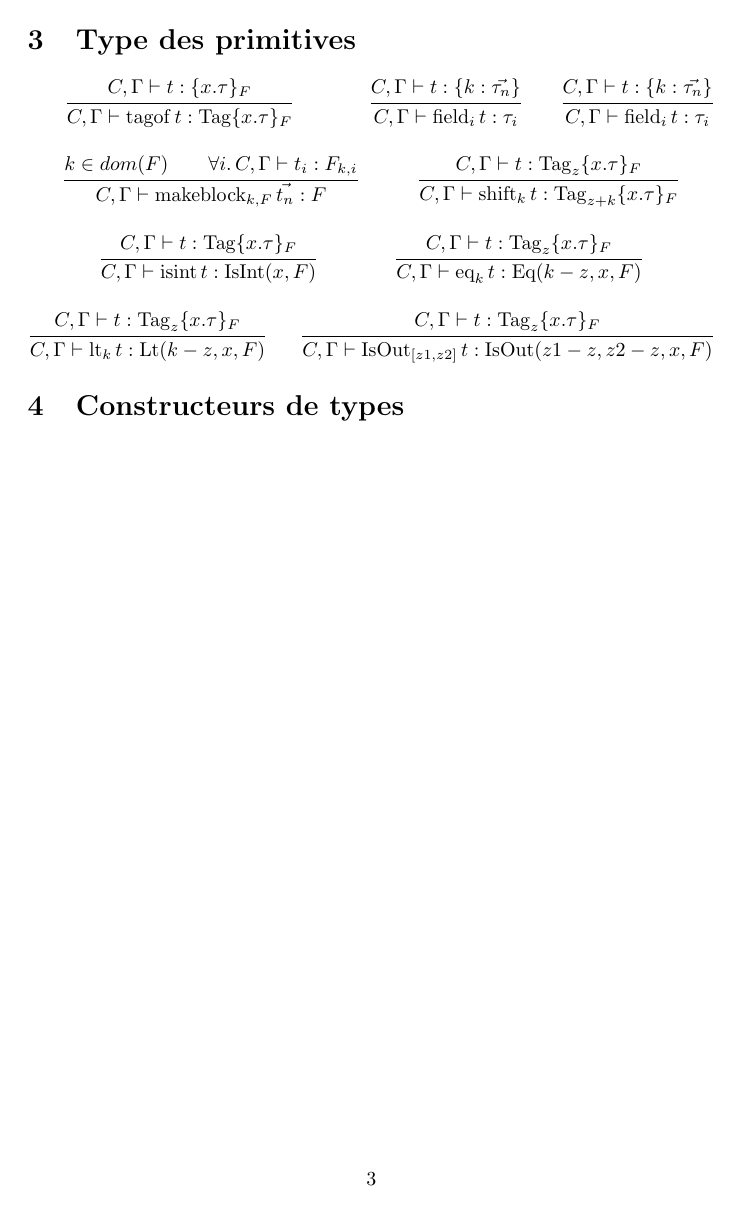
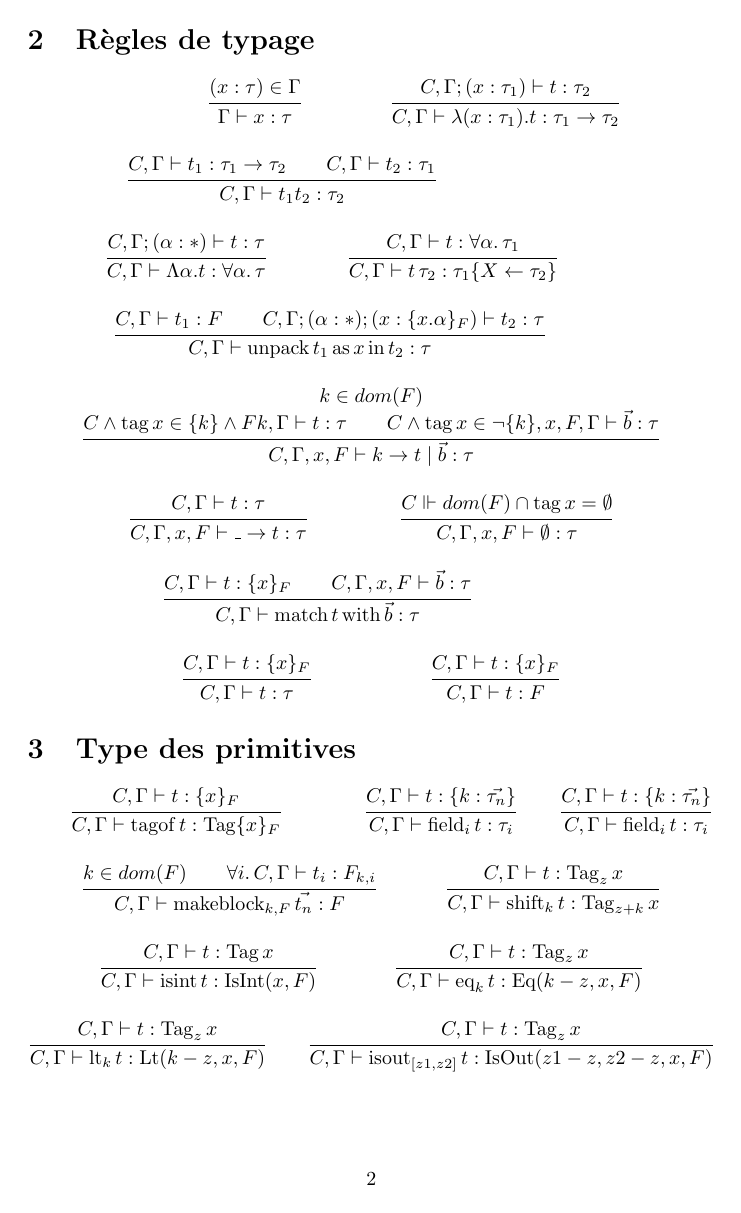
Before and after one commit to let-def/ml-test, a LaTeX document (mlt.tex): page 3 of 3 before the commit and page 2 of 3 after it. Compiled offline with pdfLaTeX.

Commit message:
Simplified syntax of tags.

```diff
--- a/mlt.tex
+++ b/mlt.tex
@@ -243,33 +243,33 @@
 }
 
 \infer{
-  \tycheck{\csenv, \tyenv}{\term}{\kw{Tag}_z \{ \var . \ty \}_F} \\
+  \tycheck{\csenv, \tyenv}{\term}{\kw{Tag}_z \var} \\
 }{
-  \tycheck{\csenv, \tyenv}{\kw{shift}_k \term}{\kw{Tag}_{z+k} \{ \var . \ty \}_F}
+  \tycheck{\csenv, \tyenv}{\kw{shift}_k \term}{\kw{Tag}_{z+k} \var}
 }
 
 \infer{
-  \tycheck{\csenv, \tyenv}{\term}{\kw{Tag} \{ \var . \ty \}_F} \\
+  \tycheck{\csenv, \tyenv}{\term}{\kw{Tag} \var} \\
 }{
   \tycheck{\csenv, \tyenv}{\kw{isint} \term}{\kw{IsInt}(x,F)}
 }
 
 \infer{
-  \tycheck{\csenv, \tyenv}{\term}{\kw{Tag}_z \{ \var . \ty \}_F} \\
+  \tycheck{\csenv, \tyenv}{\term}{\kw{Tag}_z \var} \\
 }{
   \tycheck{\csenv, \tyenv}{\kw{eq}_k \term}{\operatorname{Eq}(k-z,x,F)}
 }
 
 \infer{
-  \tycheck{\csenv, \tyenv}{\term}{\kw{Tag}_z \{ \var . \ty \}_F} \\
+  \tycheck{\csenv, \tyenv}{\term}{\kw{Tag}_z \var} \\
 }{
   \tycheck{\csenv, \tyenv}{\kw{lt}_k \term}{\operatorname{Lt}(k-z,x,F)}
 }
 
 \infer{
-  \tycheck{\csenv, \tyenv}{\term}{\kw{Tag}_z \{ \var . \ty \}_F} \\
+  \tycheck{\csenv, \tyenv}{\term}{\kw{Tag}_z \var} \\
 }{
-  \tycheck{\csenv, \tyenv}{\kw{IsOut}_{[z1,z2]} \term}{\operatorname{IsOut}(z1-z,z2-z,x,F)}
+  \tycheck{\csenv, \tyenv}{\kw{isout}_{[z1,z2]} \term}{\operatorname{IsOut}(z1-z,z2-z,x,F)}
 }
 
 \end{mathpar}
```
Also changed, not shown: mlt.tex (31 more changed lines).
